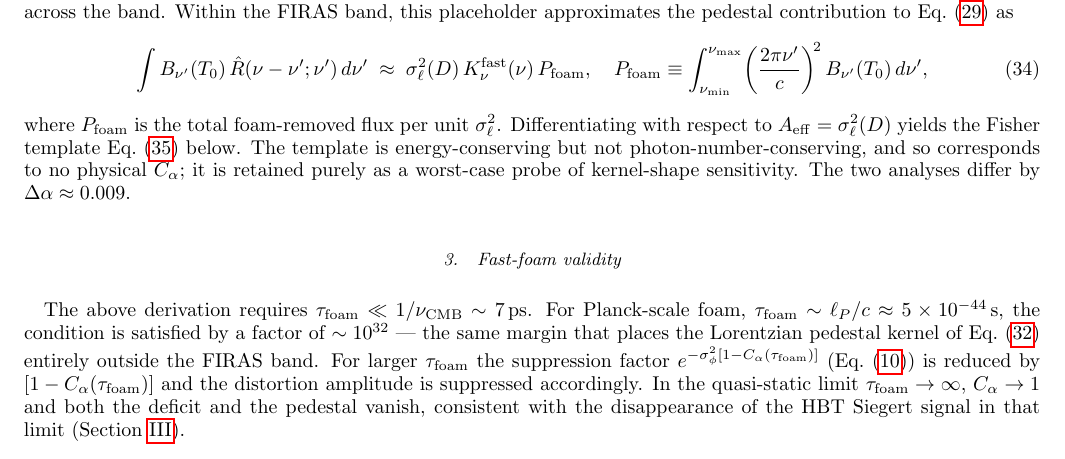
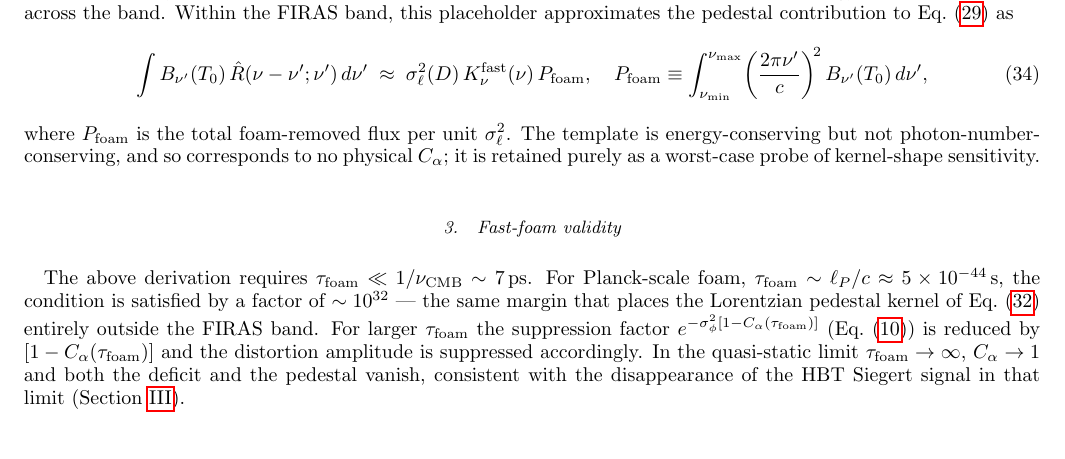
Before and after one commit to AlexGKim/foam, a LaTeX paper (docs/g1.tex): part of page 10 of 16, cut so that both start at the same text. Compiled offline with pdfLaTeX.

Commit message:
§V.B.2 placeholder paragraph: drop two forward-pointing preview sentences
- "Differentiating with respect to A_eff = σ_ℓ²(D) yields the Fisher
  template Eq.(dIdA) below." — preview of the §V.B.4 derivation.
- "The two analyses differ by Δα ≈ 0.009." — preview of the §V.B.4
  comparison result.

Both belong in §V.B.4 where they are actually computed and shown.
The placeholder paragraph now closes with the template's physical
characterization (energy-conserving / not photon-number-conserving;
worst-case kernel-shape probe).

Co-Authored-By: Claude Opus 4.7 <noreply@anthropic.com>

```diff
--- a/docs/g1.tex
+++ b/docs/g1.tex
@@ -1090,13 +1090,10 @@ pedestal contribution to Eq.~\eqref{eq:CMB_spectrum} as
   \label{eq:Kfast_pedestal}
 \end{equation}
 where $P_{\rm foam}$ is the total foam-removed flux per unit
-$\sigma_\ell^2$.  Differentiating with respect to $A_{\rm eff} =
-\sigma_\ell^2(D)$ yields the Fisher template
-Eq.~\eqref{eq:dIdA} below.  The template is energy-conserving but
-not photon-number-conserving, and so corresponds to no physical
+$\sigma_\ell^2$.  The template is energy-conserving but not
+photon-number-conserving, and so corresponds to no physical
 $C_\alpha$; it is retained purely as a worst-case probe of
-kernel-shape sensitivity.  The two analyses differ by
-$\Delta\alpha\approx 0.009$.
+kernel-shape sensitivity.
 
 \subsubsection{Fast-foam validity}
 \label{sec:CMB_fastfoam}
```
